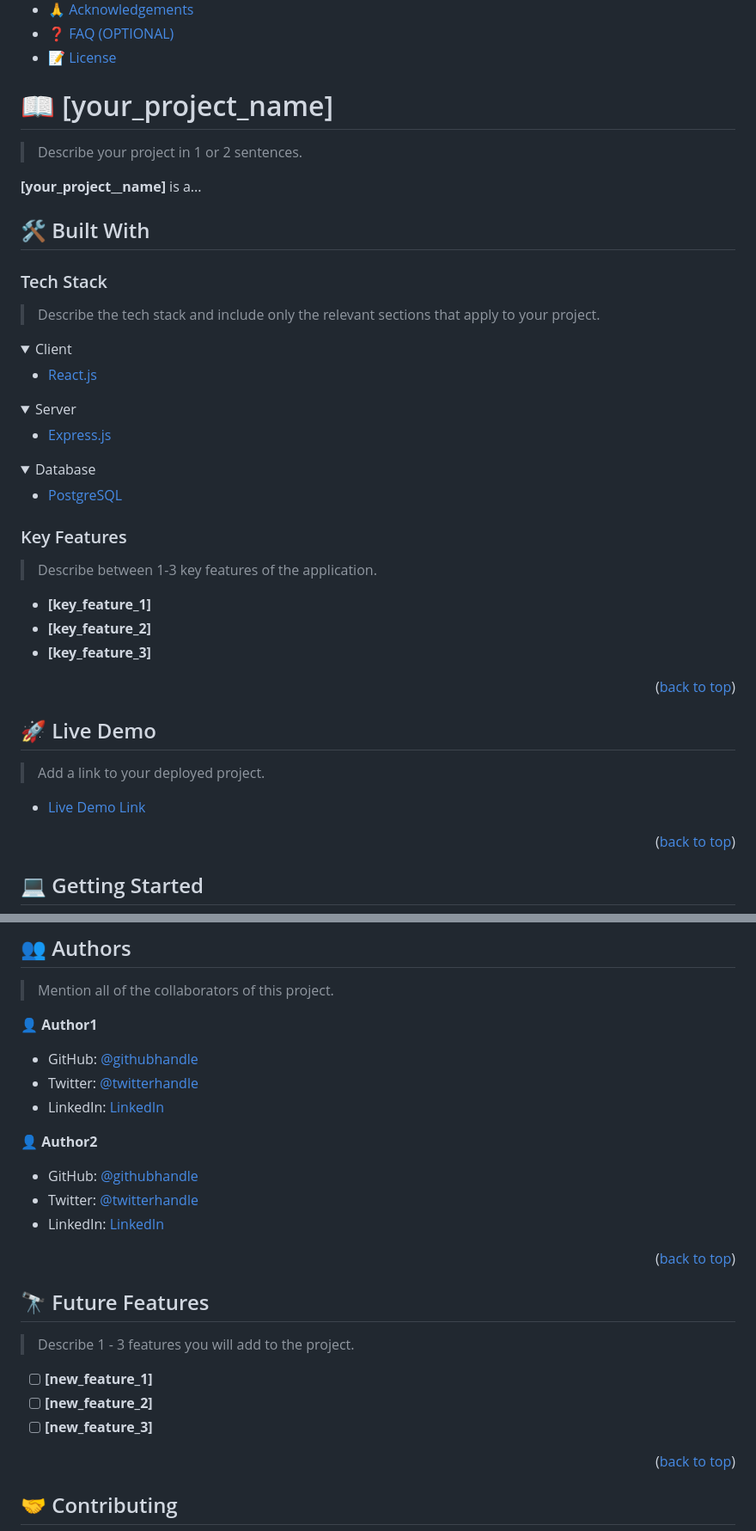
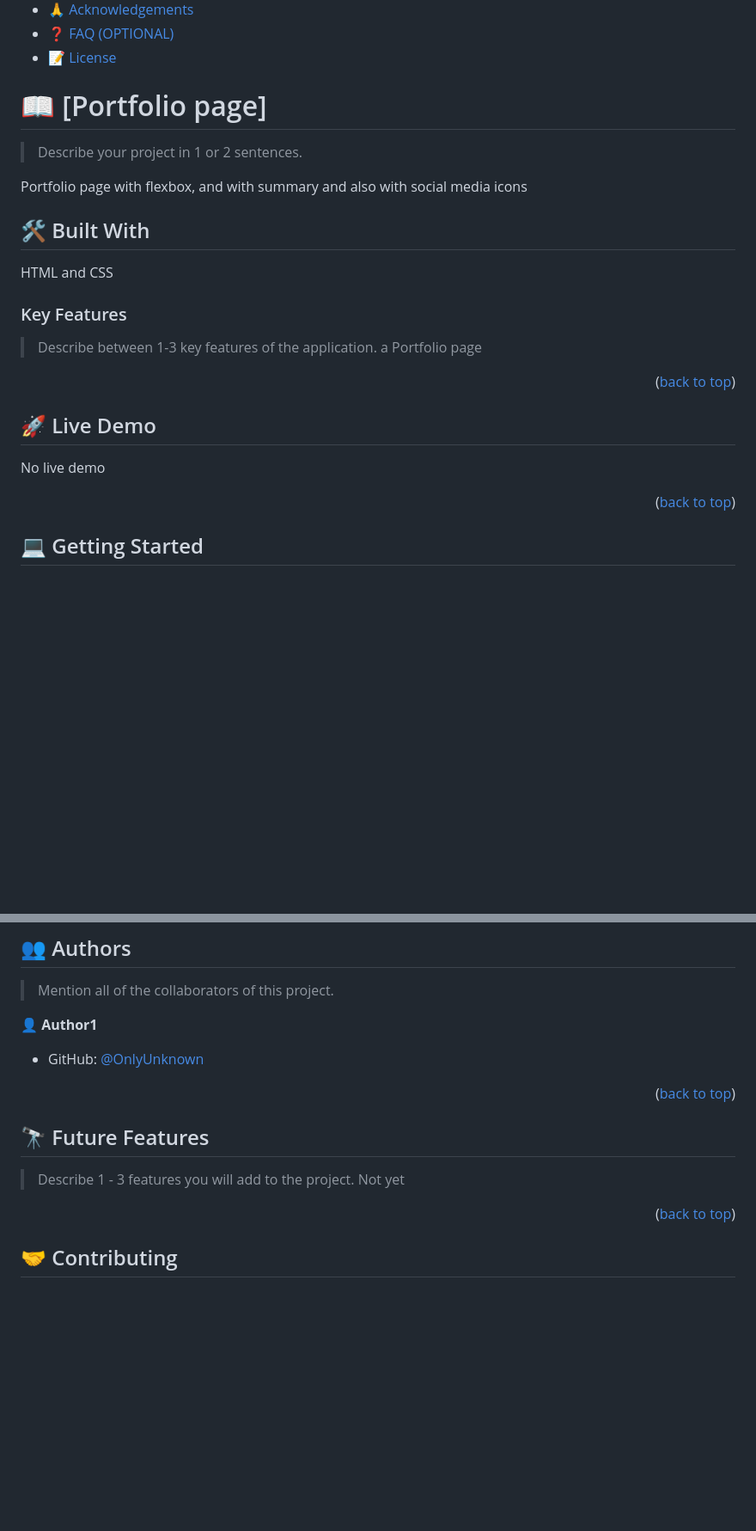
Before and after one commit to OnlyUnknown/portfolio-mobile-first, a Markdown page: README.md, 2 parts joined by grey strips. Shown at 86% size. Rendered like a GitHub page; folded sections open; blank space fills up the shorter version.

```diff
--- a/README.md
+++ b/README.md
@@ -60,48 +60,22 @@ After you're finished please remove all the comments and instructions!
 
 <!-- PROJECT DESCRIPTION -->
 
-# 📖 [your_project_name] <a name="about-project"></a>
+# 📖 [Portfolio page] <a name="about-project"></a>
 
 > Describe your project in 1 or 2 sentences.
 
-**[your_project__name]** is a...
+Portfolio page with flexbox, and with summary and also with social media icons
 
 ## 🛠 Built With <a name="built-with"></a>
+HTML and CSS
 
-### Tech Stack <a name="tech-stack"></a>
-
-> Describe the tech stack and include only the relevant sections that apply to your project.
-
-<details>
-  <summary>Client</summary>
-  <ul>
-    <li><a href="https://reactjs.org/">React.js</a></li>
-  </ul>
-</details>
-
-<details>
-  <summary>Server</summary>
-  <ul>
-    <li><a href="https://expressjs.com/">Express.js</a></li>
-  </ul>
-</details>
-
-<details>
-<summary>Database</summary>
-  <ul>
-    <li><a href="https://www.postgresql.org/">PostgreSQL</a></li>
-  </ul>
-</details>
 
 <!-- Features -->
 
 ### Key Features <a name="key-features"></a>
 
 > Describe between 1-3 key features of the application.
-
-- **[key_feature_1]**
-- **[key_feature_2]**
-- **[key_feature_3]**
+a Portfolio page
 
 <p align="right">(<a href="#readme-top">back to top</a>)</p>
 
@@ -109,9 +83,9 @@ After you're finished please remove all the comments and instructions!
 
 ## 🚀 Live Demo <a name="live-demo"></a>
 
-> Add a link to your deployed project.
+No live demo
 
-- [Live Demo Link](https://yourdeployedapplicationlink.com)
+
 
 <p align="right">(<a href="#readme-top">back to top</a>)</p>
 
@@ -207,15 +181,8 @@ Example:
 
 👤 **Author1**
 
-- GitHub: [@githubhandle](https://github.com/githubhandle)
-- Twitter: [@twitterhandle](https://twitter.com/twitterhandle)
-- LinkedIn: [LinkedIn](https://linkedin.com/in/linkedinhandle)
+- GitHub: [@OnlyUnknown](https://github.com/OnlyUnknown)
 
-👤 **Author2**
-
-- GitHub: [@githubhandle](https://github.com/githubhandle)
-- Twitter: [@twitterhandle](https://twitter.com/twitterhandle)
-- LinkedIn: [LinkedIn](https://linkedin.com/in/linkedinhandle)
 
 <p align="right">(<a href="#readme-top">back to top</a>)</p>
 
@@ -224,10 +191,7 @@ Example:
 ## 🔭 Future Features <a name="future-features"></a>
 
 > Describe 1 - 3 features you will add to the project.
-
-- [ ] **[new_feature_1]**
-- [ ] **[new_feature_2]**
-- [ ] **[new_feature_3]**
+Not yet
 
 <p align="right">(<a href="#readme-top">back to top</a>)</p>
 
```
